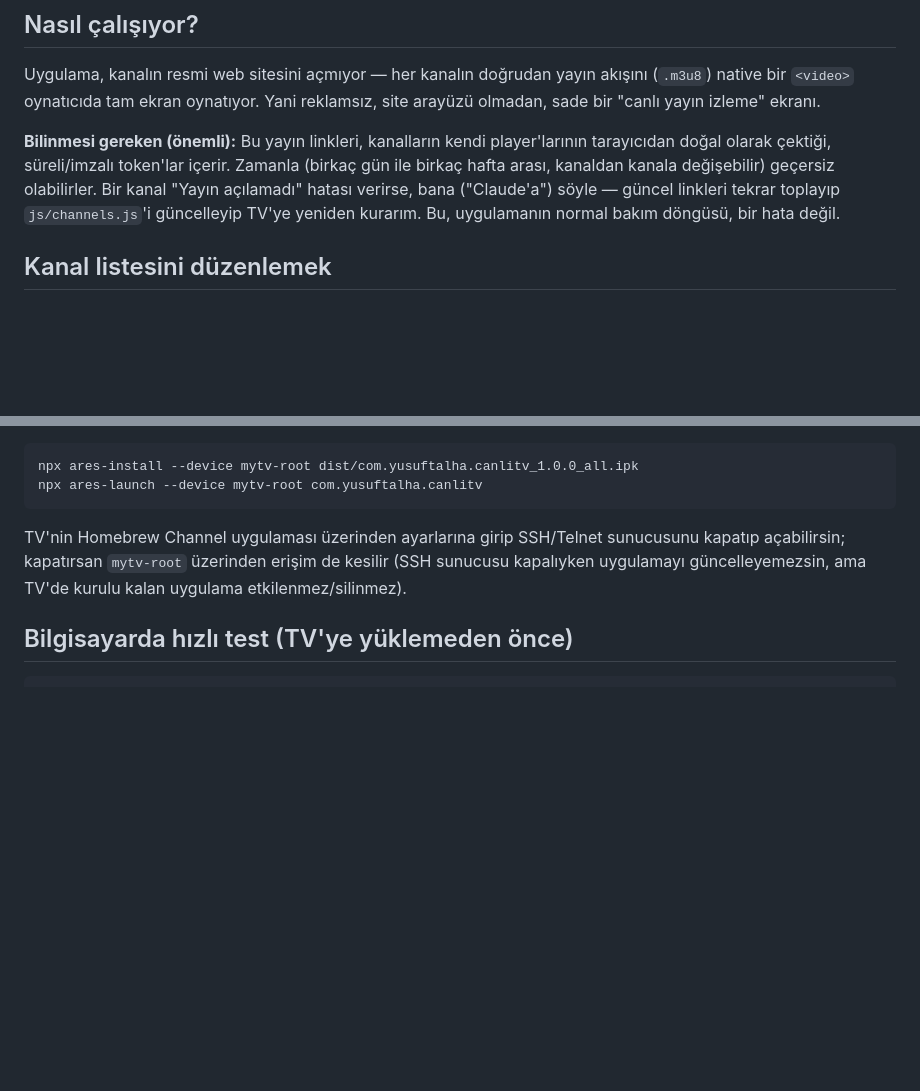
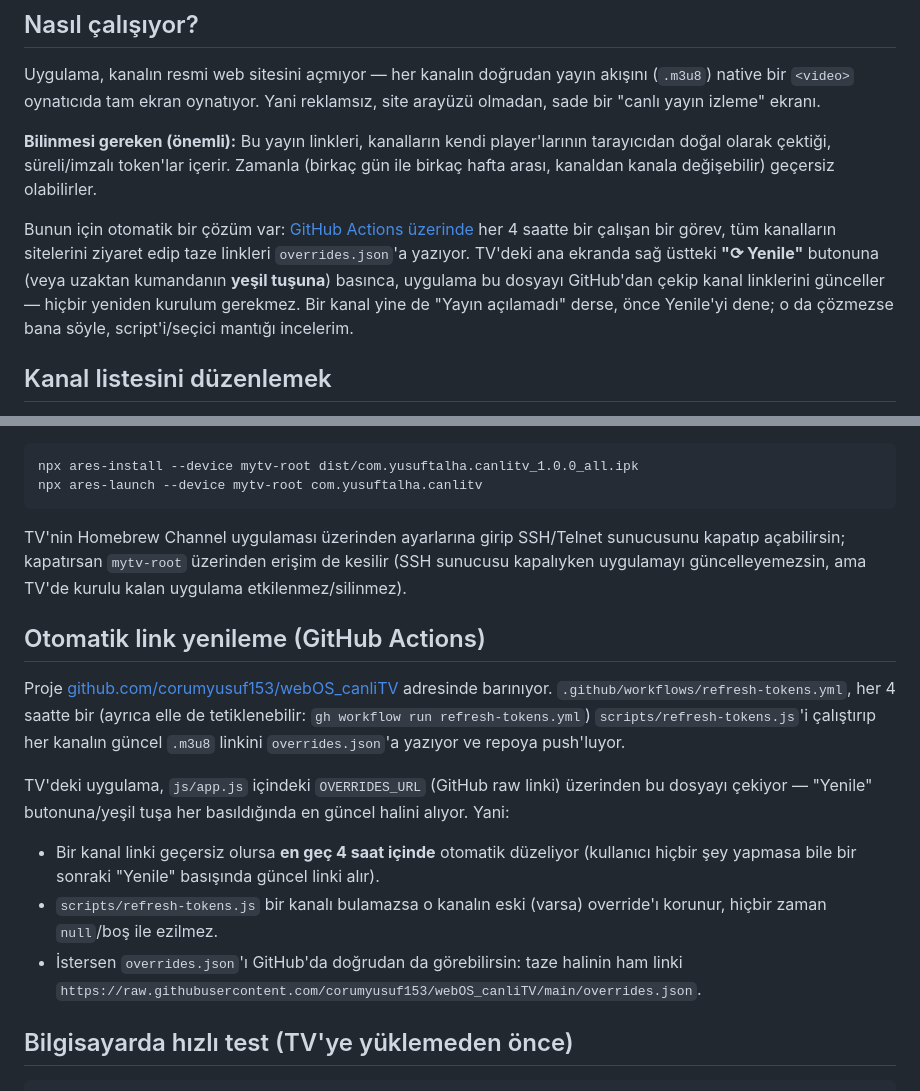
Before and after one commit to corumyusuf153/webOS_canliTV, a Markdown page: README.md, 2 parts joined by grey strips. Drawn GitHub-style; blank space fills up the shorter version.

Commit message:
README: otomatik link yenileme dokümantasyonu ekle

````diff
--- a/README.md
+++ b/README.md
@@ -12,10 +12,14 @@ arayüzü olmadan, sade bir "canlı yayın izleme" ekranı.
 
 **Bilinmesi gereken (önemli):** Bu yayın linkleri, kanalların kendi player'larının
 tarayıcıdan doğal olarak çektiği, süreli/imzalı token'lar içerir. Zamanla (birkaç gün
-ile birkaç hafta arası, kanaldan kanala değişebilir) geçersiz olabilirler. Bir kanal
-"Yayın açılamadı" hatası verirse, bana ("Claude'a") söyle — güncel linkleri tekrar
-toplayıp `js/channels.js`'i güncelleyip TV'ye yeniden kurarım. Bu, uygulamanın normal
-bakım döngüsü, bir hata değil.
+ile birkaç hafta arası, kanaldan kanala değişebilir) geçersiz olabilirler.
+
+Bunun için otomatik bir çözüm var: [GitHub Actions üzerinde](.github/workflows/refresh-tokens.yml)
+her 4 saatte bir çalışan bir görev, tüm kanalların sitelerini ziyaret edip taze linkleri
+`overrides.json`'a yazıyor. TV'deki ana ekranda sağ üstteki **"⟳ Yenile"** butonuna (veya
+uzaktan kumandanın **yeşil tuşuna**) basınca, uygulama bu dosyayı GitHub'dan çekip kanal
+linklerini günceller — hiçbir yeniden kurulum gerekmez. Bir kanal yine de "Yayın açılamadı"
+derse, önce Yenile'yi dene; o da çözmezse bana söyle, script'i/seçici mantığı incelerim.
 
 ## Kanal listesini düzenlemek
 
@@ -143,6 +147,23 @@ TV'nin Homebrew Channel uygulaması üzerinden ayarlarına girip SSH/Telnet sunu
 kapatıp açabilirsin; kapatırsan `mytv-root` üzerinden erişim de kesilir (SSH sunucusu kapalıyken
 uygulamayı güncelleyemezsin, ama TV'de kurulu kalan uygulama etkilenmez/silinmez).
 
+## Otomatik link yenileme (GitHub Actions)
+
+Proje [github.com/corumyusuf153/webOS_canliTV](https://github.com/corumyusuf153/webOS_canliTV)
+adresinde barınıyor. `.github/workflows/refresh-tokens.yml`, her 4 saatte bir (ayrıca elle de
+tetiklenebilir: `gh workflow run refresh-tokens.yml`) `scripts/refresh-tokens.js`'i çalıştırıp
+her kanalın güncel `.m3u8` linkini `overrides.json`'a yazıyor ve repoya push'luyor.
+
+TV'deki uygulama, `js/app.js` içindeki `OVERRIDES_URL` (GitHub raw linki) üzerinden bu dosyayı
+çekiyor — "Yenile" butonuna/yeşil tuşa her basıldığında en güncel halini alıyor. Yani:
+
+- Bir kanal linki geçersiz olursa **en geç 4 saat içinde** otomatik düzeliyor (kullanıcı hiçbir
+  şey yapmasa bile bir sonraki "Yenile" basışında güncel linki alır).
+- `scripts/refresh-tokens.js` bir kanalı bulamazsa o kanalın eski (varsa) override'ı korunur,
+  hiçbir zaman `null`/boş ile ezilmez.
+- İstersen `overrides.json`'ı GitHub'da doğrudan da görebilirsin: taze halinin ham linki
+  `https://raw.githubusercontent.com/corumyusuf153/webOS_canliTV/main/overrides.json`.
+
 ## Bilgisayarda hızlı test (TV'ye yüklemeden önce)
 
 ```bash
````
